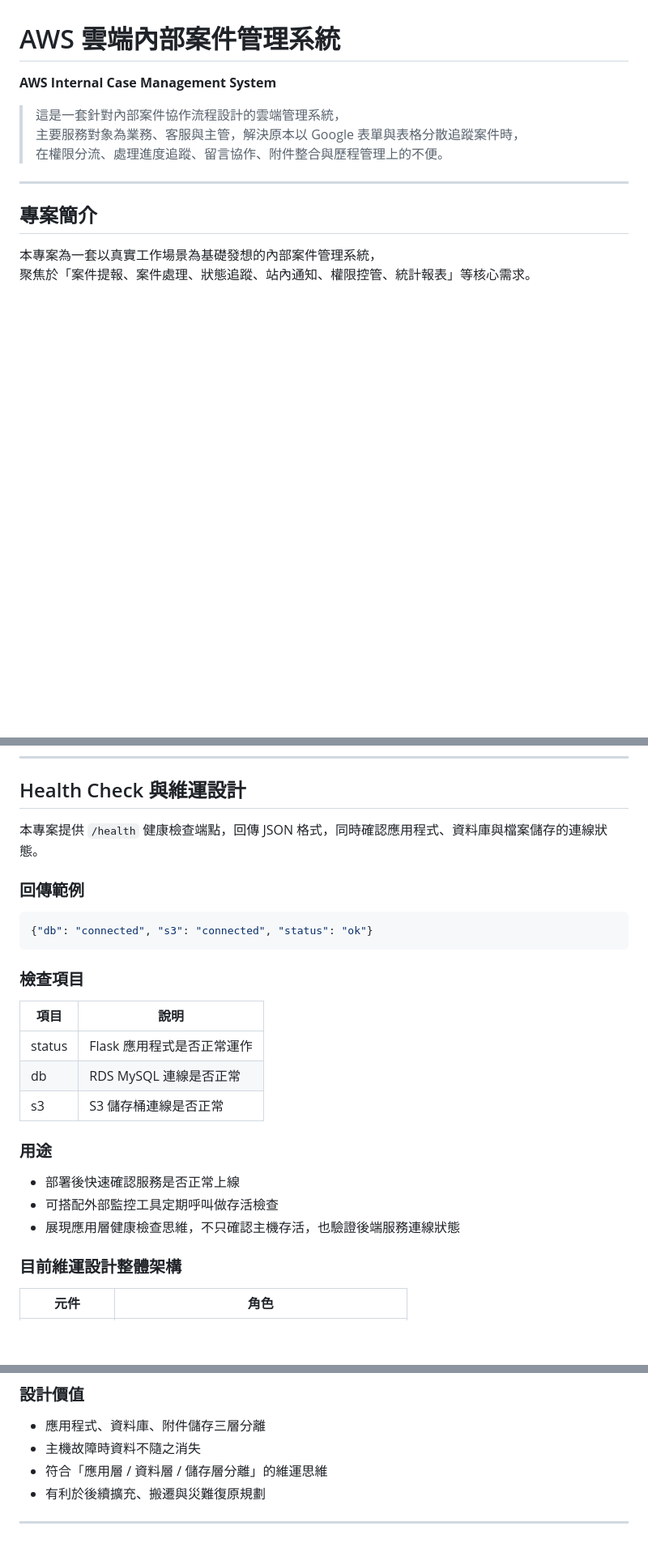
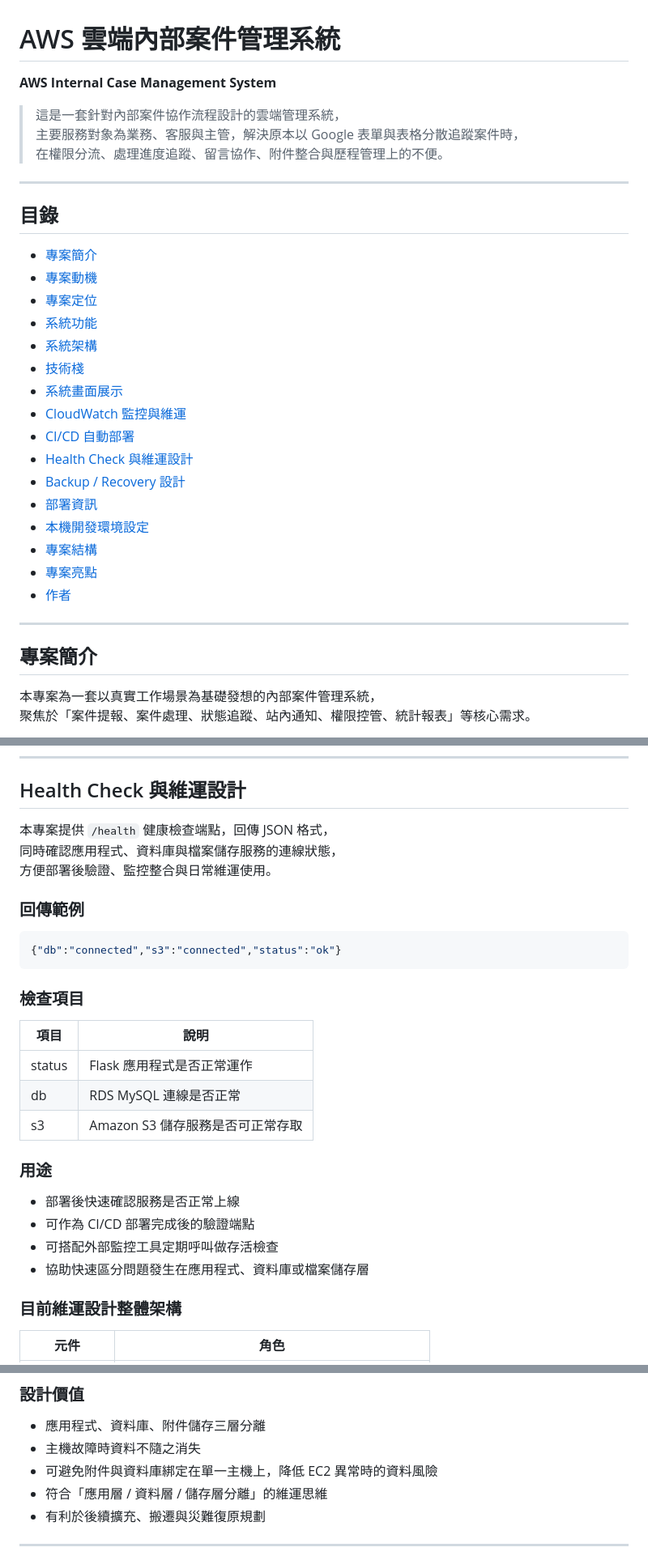
Before and after one commit to viclin822/aws-internal-case-management-system, a Markdown page: README.md, 3 parts joined by grey strips. Shown at 81% size. Drawn GitHub-style; blank space fills up the shorter version.

Commit message:
docs: update README

````diff
--- a/README.md
+++ b/README.md
@@ -5,6 +5,27 @@
 > 這是一套針對內部案件協作流程設計的雲端管理系統，
 > 主要服務對象為業務、客服與主管，解決原本以 Google 表單與表格分散追蹤案件時，
 > 在權限分流、處理進度追蹤、留言協作、附件整合與歷程管理上的不便。
+
+---
+
+## 目錄
+
+- [專案簡介](#專案簡介)
+- [專案動機](#專案動機)
+- [專案定位](#專案定位)
+- [系統功能](#系統功能)
+- [系統架構](#系統架構)
+- [技術棧](#技術棧)
+- [系統畫面展示](#系統畫面展示)
+- [CloudWatch 監控與維運](#cloudwatch-監控與維運)
+- [CI/CD 自動部署](#cicd-自動部署)
+- [Health Check 與維運設計](#health-check-與維運設計)
+- [Backup / Recovery 設計](#backup--recovery-設計)
+- [部署資訊](#部署資訊)
+- [本機開發環境設定](#本機開發環境設定)
+- [專案結構](#專案結構)
+- [專案亮點](#專案亮點)
+- [作者](#作者)
 
 ---
 
@@ -305,11 +327,14 @@
 
 ## Health Check 與維運設計
 
-本專案提供 `/health` 健康檢查端點，回傳 JSON 格式，同時確認應用程式、資料庫與檔案儲存的連線狀態。
+本專案提供 `/health` 健康檢查端點，回傳 JSON 格式，
+同時確認應用程式、資料庫與檔案儲存服務的連線狀態，
+方便部署後驗證、監控整合與日常維運使用。
 
 ### 回傳範例
+
 ```json
-{"db": "connected", "s3": "connected", "status": "ok"}
+{"db":"connected","s3":"connected","status":"ok"}
 ```
 
 ### 檢查項目
@@ -318,13 +343,14 @@
 |------|------|
 | status | Flask 應用程式是否正常運作 |
 | db | RDS MySQL 連線是否正常 |
-| s3 | S3 儲存桶連線是否正常 |
+| s3 | Amazon S3 儲存服務是否可正常存取 |
 
 ### 用途
 
 - 部署後快速確認服務是否正常上線
+- 可作為 CI/CD 部署完成後的驗證端點
 - 可搭配外部監控工具定期呼叫做存活檢查
-- 展現應用層健康檢查思維，不只確認主機存活，也驗證後端服務連線狀態
+- 協助快速區分問題發生在應用程式、資料庫或檔案儲存層
 
 ### 目前維運設計整體架構
 
@@ -369,6 +395,7 @@
 
 - 應用程式、資料庫、附件儲存三層分離
 - 主機故障時資料不隨之消失
+- 可避免附件與資料庫綁定在單一主機上，降低 EC2 異常時的資料風險
 - 符合「應用層 / 資料層 / 儲存層分離」的維運思維
 - 有利於後續擴充、搬遷與災難復原規劃
 
````
Also changed, not shown: other parts of README.md (+8 -5 lines).
